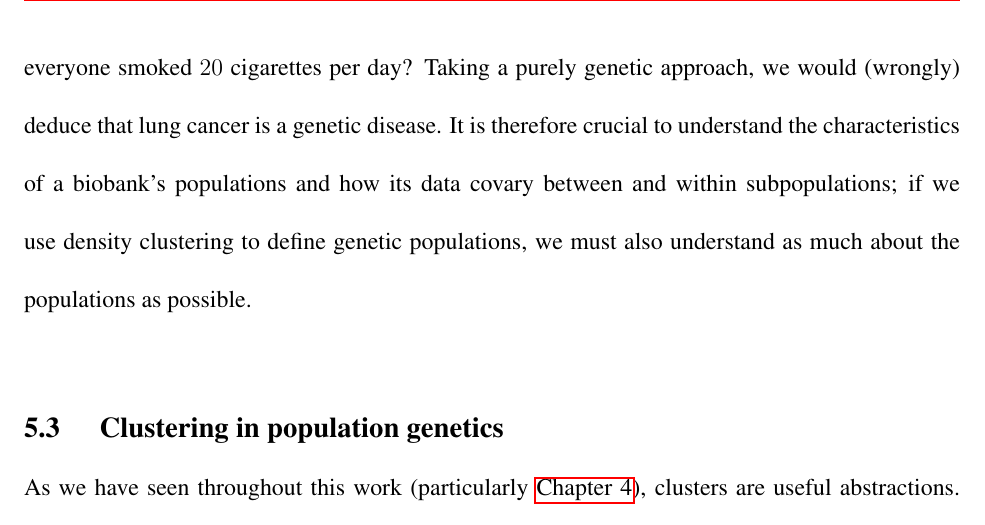
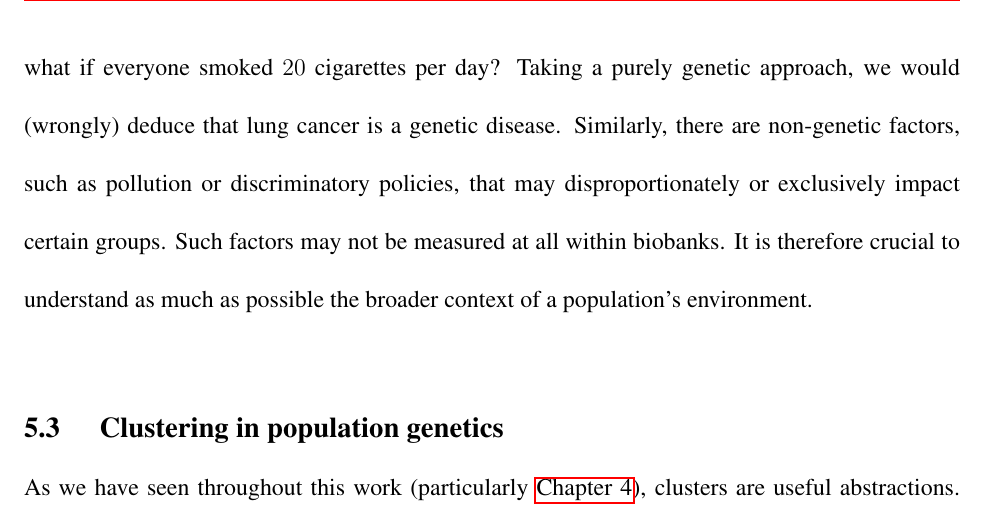
Before and after one commit to diazale/phd_thesis, a LaTeX thesis (main.tex, which reads base/conclusion/discussion.tex): part of page 237 of 250, cut so that both start at the same text. Compiled offline with pdfLaTeX.

Commit message:
checkpoint

```diff
--- a/base/conclusion/discussion.tex
+++ b/base/conclusion/discussion.tex
@@ -37,7 +37,7 @@ Biobanks are as complex as they are rich. Across visualizations in \hyperref[cha
 
 Biobanks are generally not random samples of a population and suffer from selection bias\citep{huang_representativeness_2021}; there are genetic biases in enrolment itself\citep{pirastu_genetic_2021,benonisdottir_studying_2023}. Though the target population for a study may be, e.g., all European-ancestry individuals, if there is significant bias in the composition of a biobank, the study population will not be aligned with the target population and the inference may not be reliable. As such, though we have a prospective methodology to define populations, we must remember that our data are not necessarily representative of the population at large.
 
-If we do not understand the gene-environment interplay, we may also incorrectly credit genetic architecture with a phenotype or disease that is actually caused by environmental factors. In a well-known paper in the 1980s\citep{rose_sick_2001}, epidemiologist Geoffrey Rose posed a thought experiment: what if everyone smoked $20$ cigarettes per day? Taking a purely genetic approach, we would (wrongly) deduce that lung cancer is a genetic disease. It is therefore crucial to understand the characteristics of a biobank's populations and how its data covary between and within subpopulations; if we use density clustering to define genetic populations, we must also understand as much about the populations as possible.
+If we do not understand the gene-environment interplay, we may also incorrectly credit genetic architecture with a phenotype or disease that is actually caused by environmental factors. In a well-known paper in the 1980s\citep{rose_sick_2001}, epidemiologist Geoffrey Rose posed a thought experiment: what if everyone smoked $20$ cigarettes per day? Taking a purely genetic approach, we would (wrongly) deduce that lung cancer is a genetic disease. Similarly, there are non-genetic factors, such as pollution or discriminatory policies, that may disproportionately or exclusively impact certain groups. Such factors may not be measured at all within biobanks. It is therefore crucial to understand as much as possible the broader context of a population's environment.
 
 \section{Clustering in population genetics}
 
```
